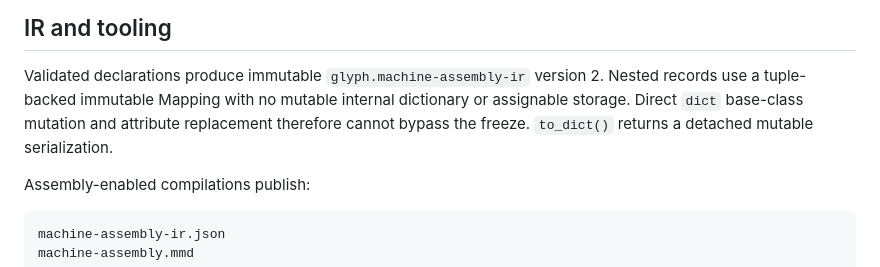
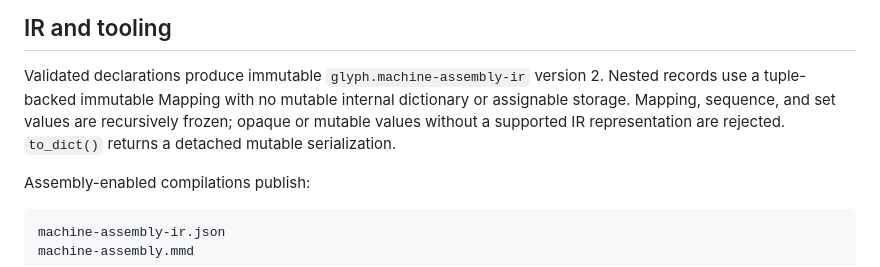
Before and after one commit to tai-calg/glyph-transpiler-rust, a Markdown page: docs/machine-assembly.md, the part around one of its changes. Drawn GitHub-style.

```diff
--- a/docs/machine-assembly.md
+++ b/docs/machine-assembly.md
@@ -121,9 +155,9 @@ reactions, and instance-aware Rust lowering are deferred.
 
 Validated declarations produce immutable `glyph.machine-assembly-ir` version 2.
 Nested records use a tuple-backed immutable Mapping with no mutable internal
-dictionary or assignable storage. Direct `dict` base-class mutation and attribute
-replacement therefore cannot bypass the freeze. `to_dict()` returns a detached
-mutable serialization.
+dictionary or assignable storage. Mapping, sequence, and set values are recursively
+frozen; opaque or mutable values without a supported IR representation are
+rejected. `to_dict()` returns a detached mutable serialization.
 
 Assembly-enabled compilations publish:
 
```
Also changed, not shown: other parts of docs/machine-assembly.md (+48 -13 lines).
